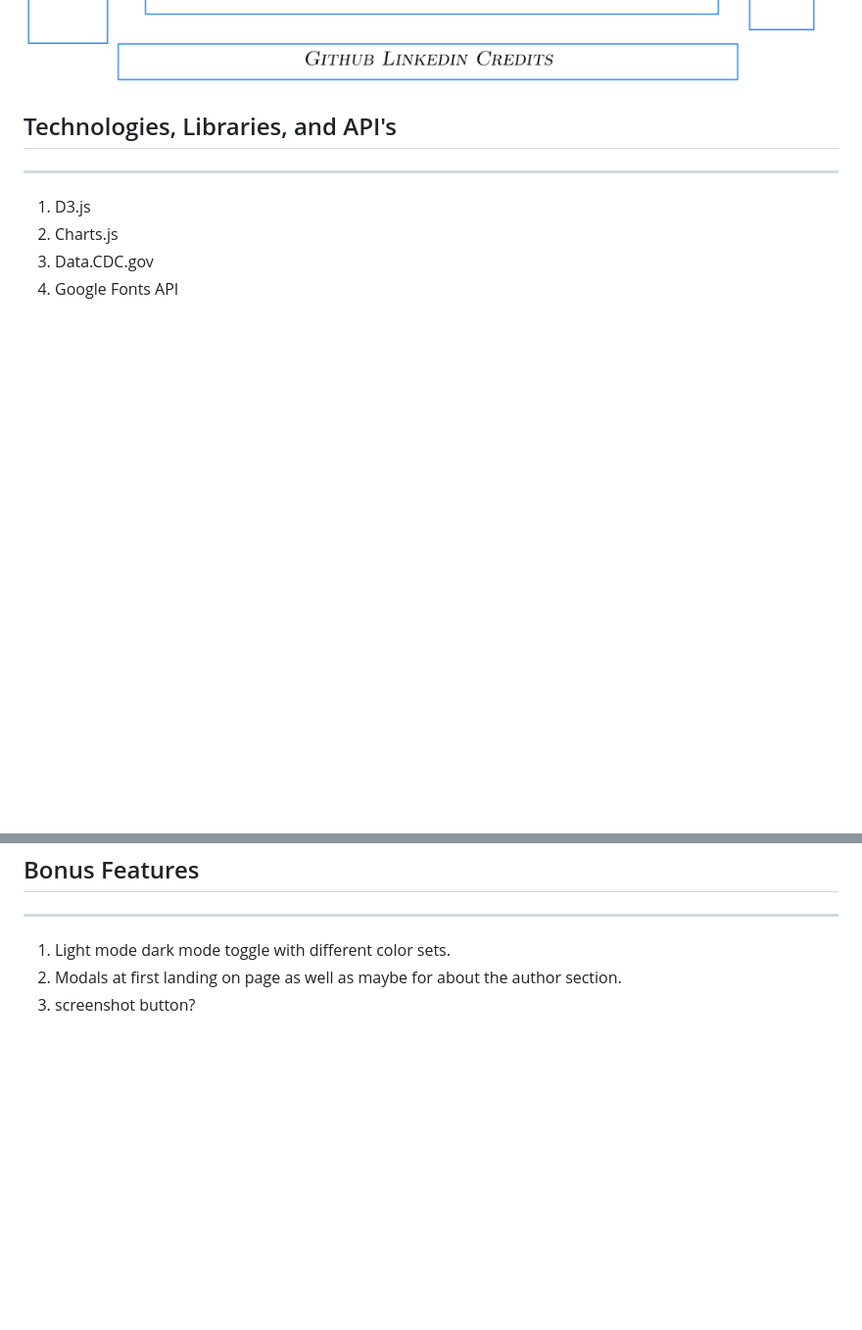
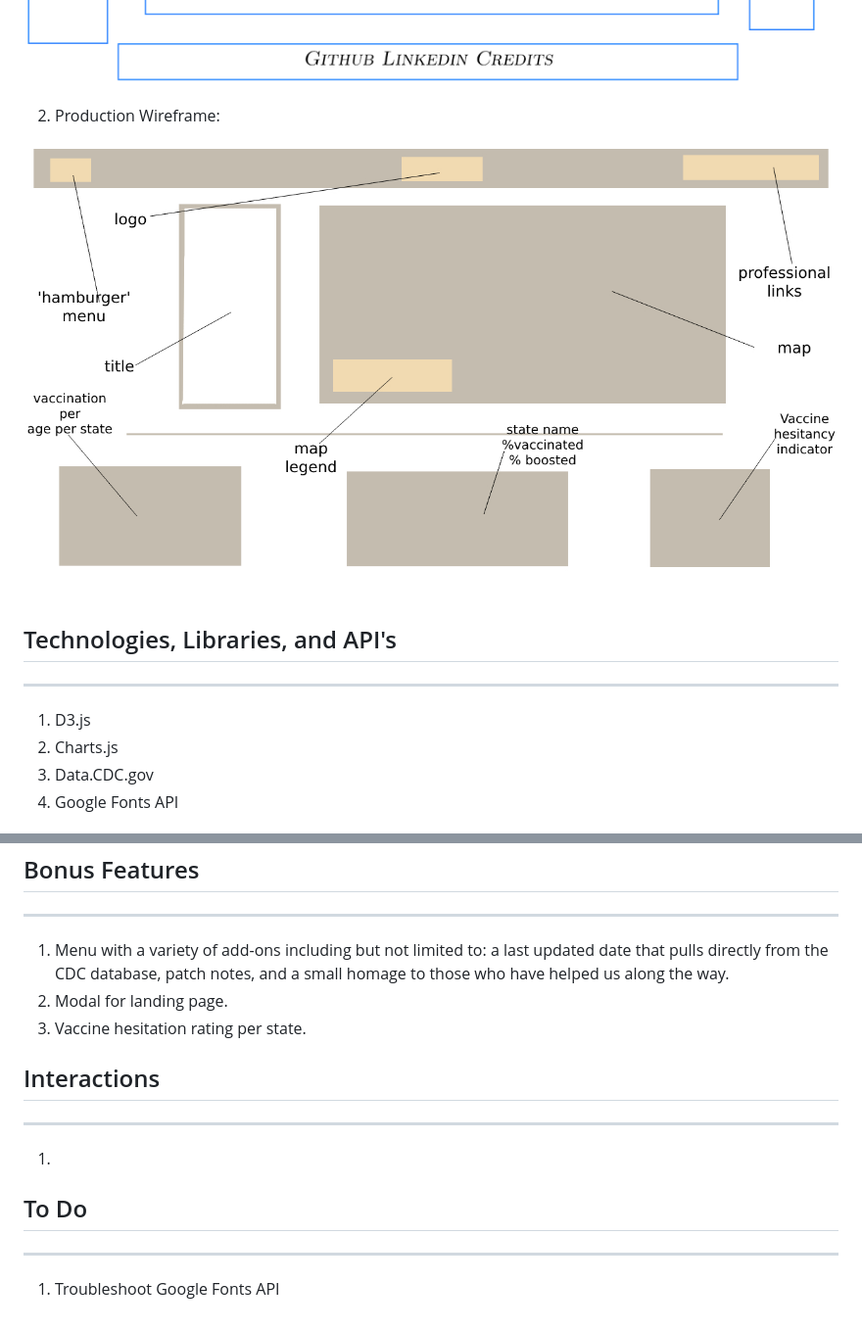
Before and after one commit to jayreddy040-510/Covid_Data_Visualizer, a Markdown page: README.md, 2 parts joined by grey strips. Shown: that part at 98% size. Rendered like a GitHub page; pictures changed too: Production_Wireframe.jpg (added); blank space fills up the shorter version.

Commit message:
Adds HTML tooltips to menu, menu-back button, and logo. Finishes production wireframe and starts Interactions section on readme

```diff
--- a/README.md
+++ b/README.md
@@ -27,5 +31,17 @@ Wireframe(s)
 
 ![Getting Started](Covid_Data_Visualizer_Mockup.png)
+
+
+
+
+
+
+
+2) Production Wireframe:
+
+
+
+![Getting Started](Production_Wireframe.jpg)
 
 Technologies, Libraries, and API's
 ---
@@ -57,6 +73,19 @@ Bonus Features
 ---
 ---
 
-1) Light mode dark mode toggle with different color sets.
-2) Modals at first landing on page as well as maybe for about the author section.
-3) screenshot button?
+1) Menu with a variety of add-ons including but not limited to: a last updated date that pulls directly from the CDC database, patch notes, and a small homage to those who have helped us along the way.
+2) Modal for landing page.
+3) Vaccine hesitation rating per state.
+
+Interactions
+---
+---
+
+1)
+
+
+To Do
+---
+---
+
+1) Troubleshoot Google Fonts API
```
Also changed, not shown: other parts of README.md (+8 -4 lines), 2 other files.
